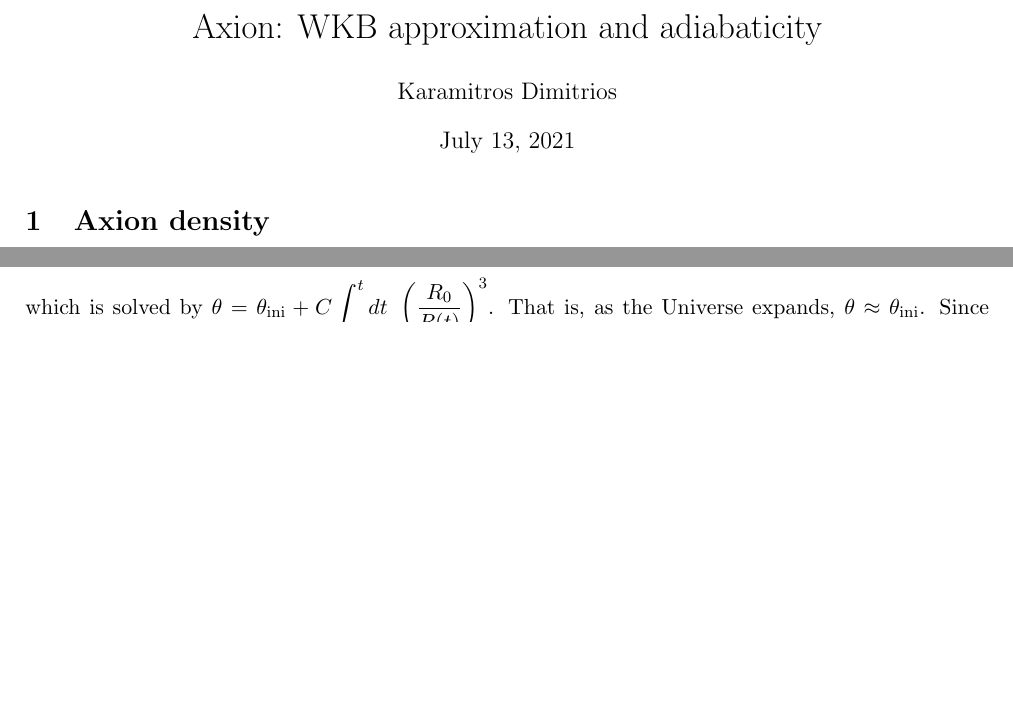
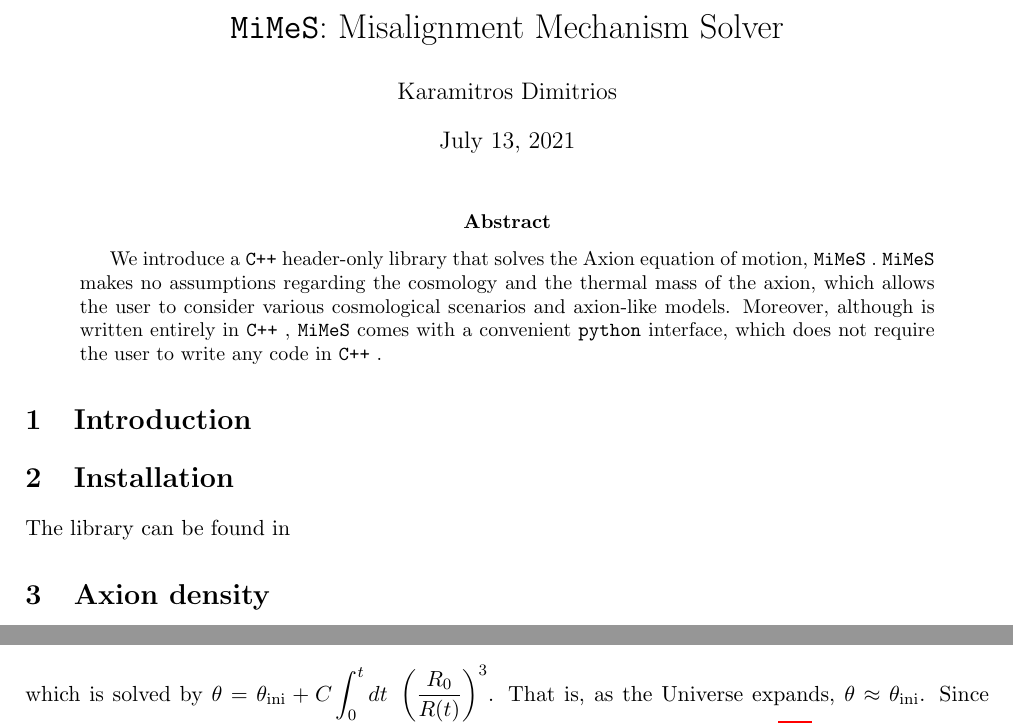
Before and after one commit to dkaramit/MiMeS, a LaTeX paper (Documentation/Tex/MiMeS.tex, which reads Documentation/Tex/macros.tex): two parts of page 1 of 7, joined at a grey line, cut at the place of the change, the shorter picture padded with empty space. Compiled offline with pdfLaTeX.

Commit message:
started writing documentation

```diff
--- a/Documentation/Tex/axion_analytical.tex
+++ b/Documentation/Tex/MiMeS.tex
@@ -35,13 +35,31 @@
 
 
 \author{Karamitros Dimitrios}
-\title{Axion: WKB approximation and adiabaticity}
+\title{{\tt MiMeS}: Misalignment Mechanism Solver}
 \begin{document}
 
 \maketitle
 
-%\begin{abstract}
-%\end{abstract}
+\begin{abstract}
+	We introduce a \cpp header-only library that solves the Axion equation of motion, \mimes.
+	\mimes makes no assumptions regarding the cosmology and the thermal mass of the axion, which allows the user
+	to consider various cosmological scenarios and axion-like models.
+	Moreover, although is written entirely in \cpp, \mimes comes with a convenient \py interface, which does not require the
+	user to write any code in \cpp.
+\end{abstract}
+
+
+\section{Introduction}\label{sec:intro}
+\setcounter{equation}{0}
+
+\section{Installation}\label{sec:install}
+\setcounter{equation}{0}
+
+The library can be found in
+
+
+
+
 
 
 
--- a/Documentation/Tex/macros.tex
+++ b/Documentation/Tex/macros.tex
@@ -22,6 +22,12 @@
 \newcommand{\TeV}{{\rm TeV}}
 \newcommand{\MeV}{{\rm MeV}}
 \newcommand{\keV}{{\rm keV}}
+
+\newcommand{\mimes}{{\tt MiMeS} }
+
+\newcommand{\cpp}{{\tt C++} }
+
+\newcommand{\py}{{\tt python} }
 
 \newcommand{\rhs}{RHS }
 \newcommand{\lhs}{LHS }
```
Also changed, not shown: Documentation/MiMeS.pdf (added), Documentation/Tex/MiMeS.bbl (added), Documentation/Tex/MiMeS.pdf (added), Documentation/Tex/makefile, makefile, 6 other files.
